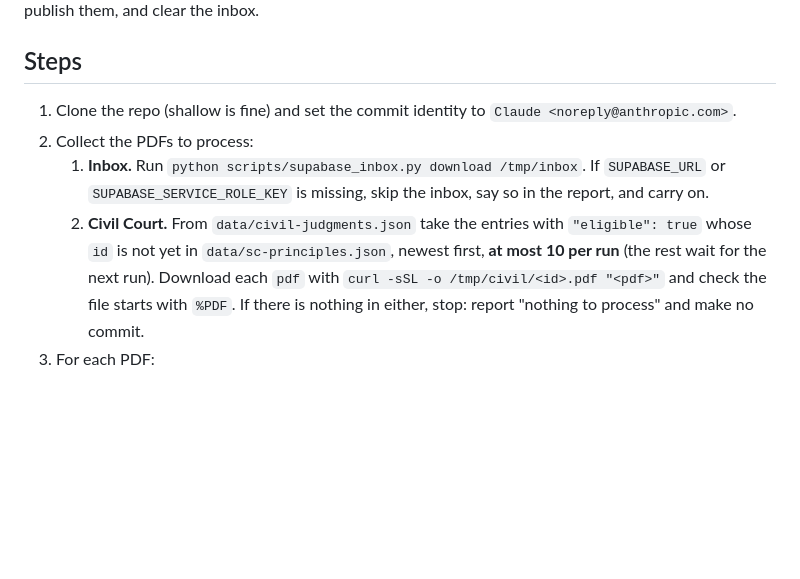
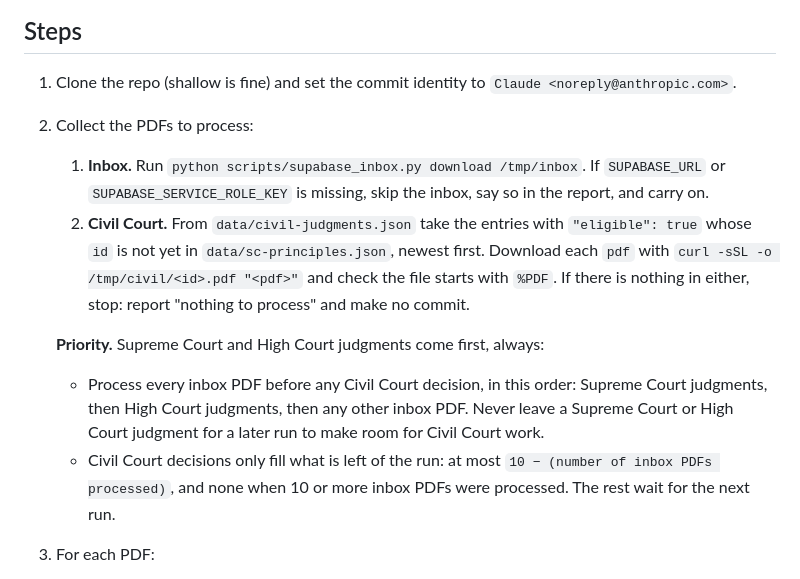
Before and after one commit to Malsaalim/Caselawmv, a Markdown page: scripts/PRINCIPLES_TASK.md, the part around the change. Rendered like a GitHub page; blank space fills up the shorter version.

Commit message:
Daily task: process Supreme Court and High Court judgments before Civil Court ones
Co-Authored-By: Claude Opus 5.5 <noreply@anthropic.com>
Claude-Session: https://claude.ai/code/session_017V2wWNMoYmrrtNWn6JxZrh

```diff
--- a/scripts/PRINCIPLES_TASK.md
+++ b/scripts/PRINCIPLES_TASK.md
@@ -18,9 +18,16 @@ publish them, and clear the inbox.
    1. **Inbox.** Run `python scripts/supabase_inbox.py download /tmp/inbox`. If `SUPABASE_URL` or
       `SUPABASE_SERVICE_ROLE_KEY` is missing, skip the inbox, say so in the report, and carry on.
    2. **Civil Court.** From `data/civil-judgments.json` take the entries with `"eligible": true` whose `id` is not yet in
-      `data/sc-principles.json`, newest first, **at most 10 per run** (the rest wait for the next run). Download each
-      `pdf` with `curl -sSL -o /tmp/civil/<id>.pdf "<pdf>"` and check the file starts with `%PDF`.
+      `data/sc-principles.json`, newest first. Download each `pdf` with `curl -sSL -o /tmp/civil/<id>.pdf "<pdf>"` and
+      check the file starts with `%PDF`.
    If there is nothing in either, stop: report "nothing to process" and make no commit.
+
+   **Priority.** Supreme Court and High Court judgments come first, always:
+   - Process every inbox PDF before any Civil Court decision, in this order: Supreme Court judgments, then High Court
+     judgments, then any other inbox PDF. Never leave a Supreme Court or High Court judgment for a later run to make
+     room for Civil Court work.
+   - Civil Court decisions only fill what is left of the run: at most `10 − (number of inbox PDFs processed)`, and none
+     when 10 or more inbox PDFs were processed. The rest wait for the next run.
 3. For each PDF:
    1. **Match it to a judgment.** Compare the file name (lower-case) with the last path segment of `pdf`
       in `data/sc-judgments.json`. A match gives you `id`, `citation`, `caseNo`, `title`, `titleEn`,
```
